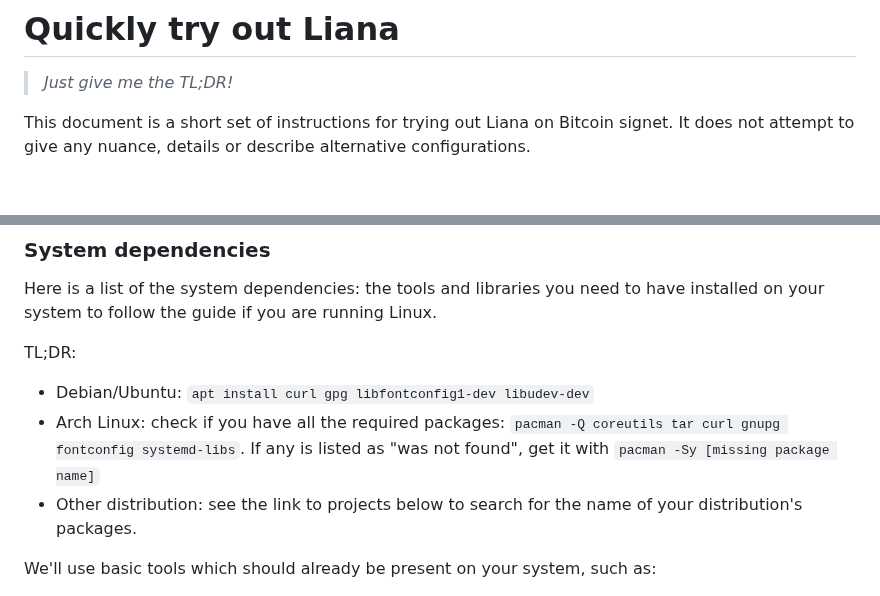
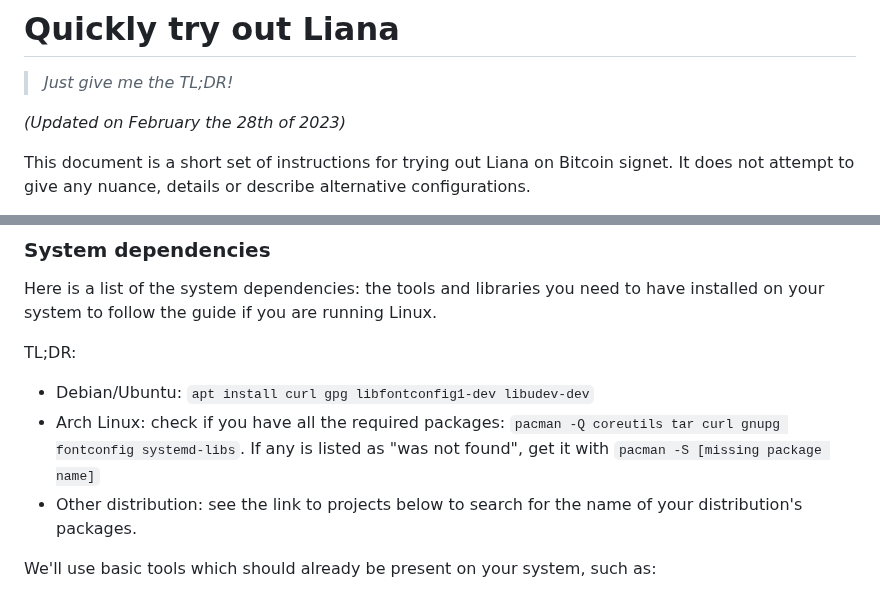
Before and after one commit to wizardsardine/liana, a Markdown page: doc/TRY.md, 2 parts joined by grey strips. Drawn GitHub-style; blank space fills up the shorter version.

Commit message:
doc: some tiny additions to TRY.md
After feedback from Kevin

```diff
--- a/doc/TRY.md
+++ b/doc/TRY.md
@@ -1,6 +1,8 @@
 # Quickly try out Liana
 
 > *Just give me the TL;DR!*
+
+*(Updated on February the 28th of 2023)*
 
 This document is a short set of instructions for trying out Liana on Bitcoin signet. It does not attempt to
 give any nuance, details or describe alternative configurations.
@@ -21,7 +23,7 @@ your system to follow the guide if you are running Linux.
 TL;DR:
 - Debian/Ubuntu: `apt install curl gpg libfontconfig1-dev libudev-dev`
 - Arch Linux: check if you have all the required packages: `pacman -Q coreutils tar curl gnupg fontconfig systemd-libs`.
-If any is listed as "was not found", get it with `pacman -Sy [missing package name]`
+If any is listed as "was not found", get it with `pacman -S [missing package name]`
 - Other distribution: see the link to projects below to search for the name of your distribution's packages.
 
 We'll use basic tools which should already be present on your system, such as:
```
Also changed, not shown: README.md (+1 -1 lines).
